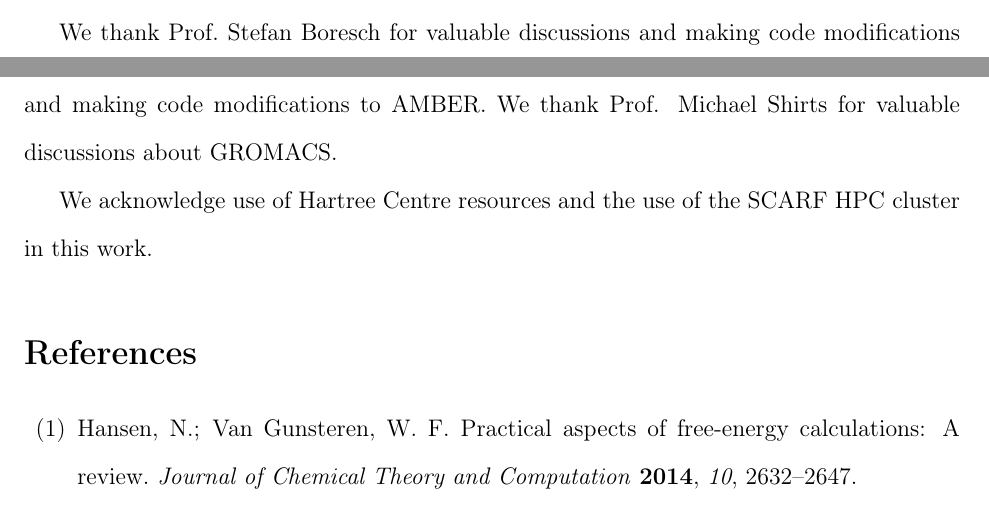
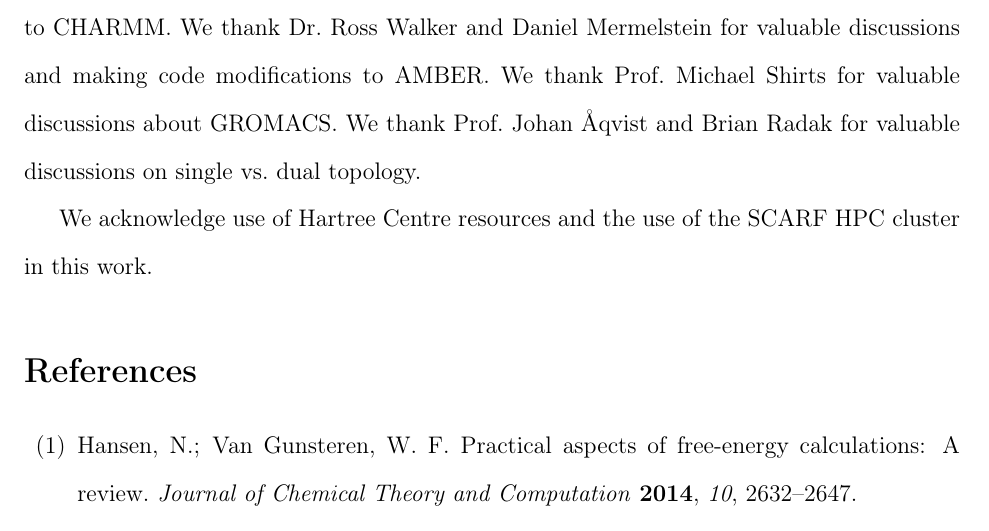
Before and after one commit to MobleyLab/relative-solvation-paper, a LaTeX paper (reprod.tex): two parts of pages 35 and 36 of 48 before the commit and part of page 36 of 48 after it, the two joined at a grey line, cut at the place of the change. Compiled offline with pdfLaTeX; a LaTeX package or settings file that is missing is left out.

Commit message:
added to acknowledgments

```diff
--- a/reprod.tex
+++ b/reprod.tex
@@ -1447,7 +1447,9 @@ To conclude, we hope this study will stimulate the field to improve the transfer
   We thank Prof.\ Stefan Boresch for valuable discussions and making code
   modifications to CHARMM.  We thank Dr.\ Ross Walker and Daniel Mermelstein
   for valuable discussions and making code modifications to AMBER.  We thank
-  Prof. Michael Shirts for valuable discussions about GROMACS.
+  Prof.\ Michael Shirts for valuable discussions about GROMACS.  We thank
+  Prof.\ Johan \AA{}qvist and Brian Radak for valuable discussions on single
+  vs.\ dual topology.
 
   We acknowledge use of Hartree Centre resources and the use of the
   SCARF HPC cluster in this work.
```
Also changed, not shown: SI.pdf, figures/SI_sire_allbonds_relabs.pdf, figures/SI_sire_constraints.pdf, figures/amber-dist.pdf, figures/cycles.pdf, figures/dummies.pdf, figures/dummies2.pdf, figures/sire_histogram.pdf, figures/thermocycle.pdf, reprod.pdf.
